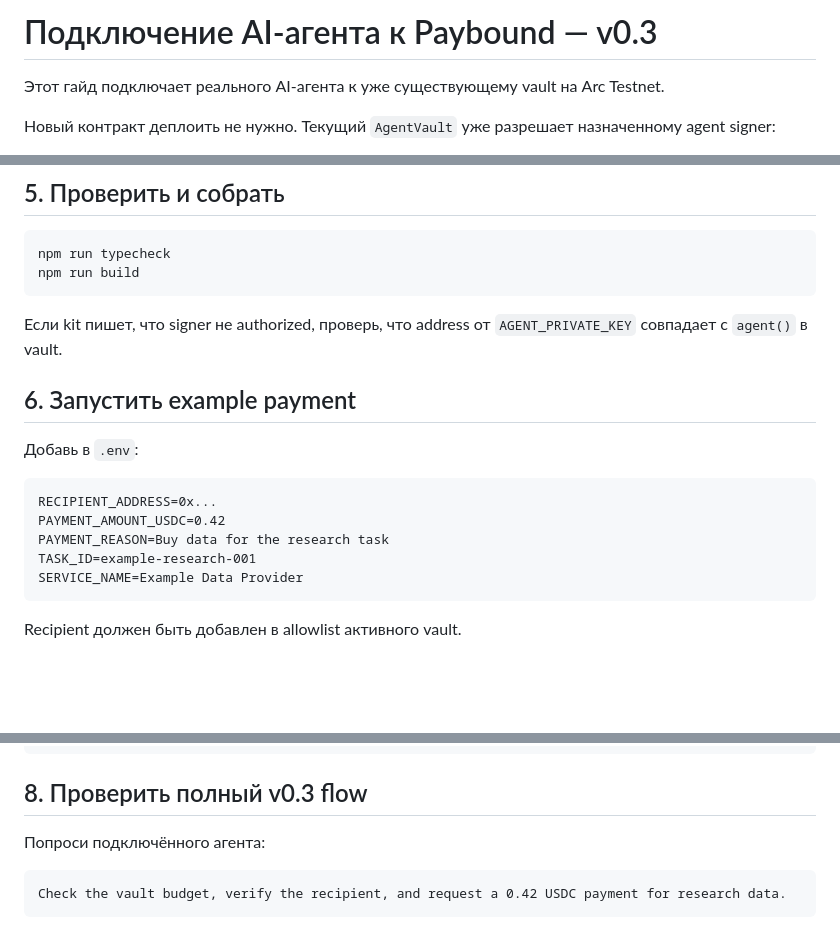
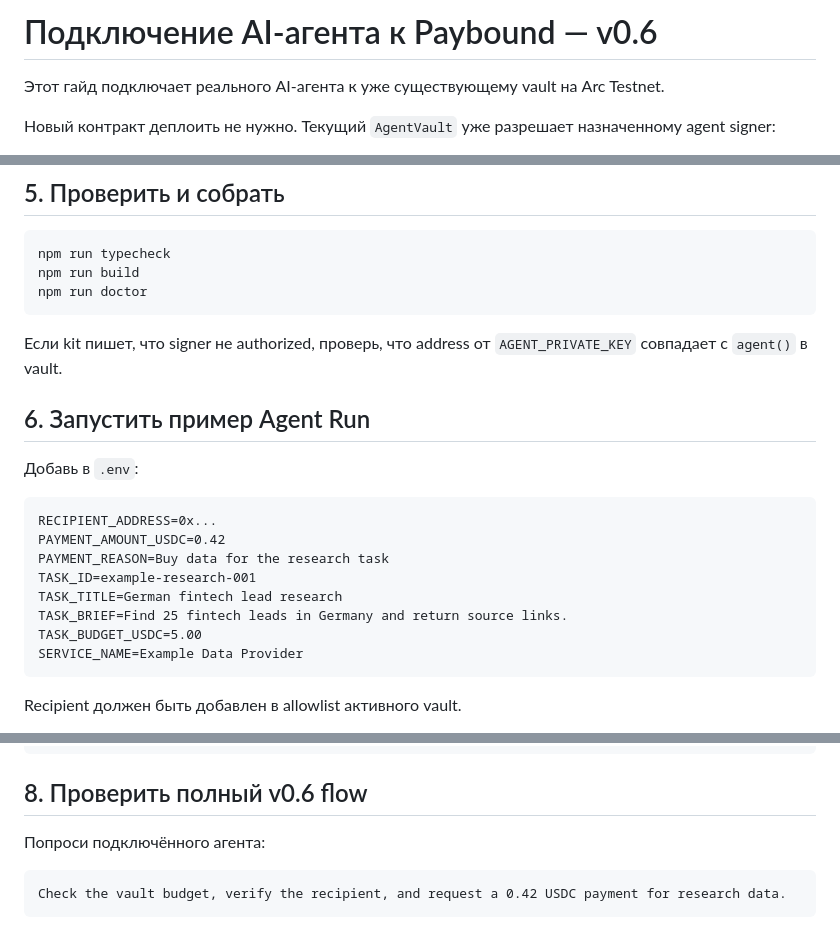
Before and after one commit to kiramurkina111-ship-it/ARC2, a Markdown page: AGENT_CONNECTION_GUIDE.md, 3 parts joined by grey strips. GitHub-like rendering; blank space fills up the shorter version.

````diff
--- a/AGENT_CONNECTION_GUIDE.md
+++ b/AGENT_CONNECTION_GUIDE.md
@@ -1,4 +1,4 @@
-# Подключение AI-агента к Paybound — v0.3
+# Подключение AI-агента к Paybound — v0.6
 
 Этот гайд подключает реального AI-агента к уже существующему vault на Arc Testnet.
 
@@ -83,11 +83,12 @@ AGENT_PRIVATE_KEY=0x...
 ```powershell
 npm run typecheck
 npm run build
+npm run doctor
 ```
 
 Если kit пишет, что signer не authorized, проверь, что address от `AGENT_PRIVATE_KEY` совпадает с `agent()` в vault.
 
-## 6. Запустить example payment
+## 6. Запустить пример Agent Run
 
 Добавь в `.env`:
 
@@ -96,6 +97,9 @@ RECIPIENT_ADDRESS=0x...
 PAYMENT_AMOUNT_USDC=0.42
 PAYMENT_REASON=Buy data for the research task
 TASK_ID=example-research-001
+TASK_TITLE=German fintech lead research
+TASK_BRIEF=Find 25 fintech leads in Germany and return source links.
+TASK_BUDGET_USDC=5.00
 SERVICE_NAME=Example Data Provider
 ```
 
@@ -152,7 +156,7 @@ get_payment_request
 cancel_payment_request
 ```
 
-## 8. Проверить полный v0.3 flow
+## 8. Проверить полный v0.6 flow
 
 Попроси подключённого агента:
 
````
Also changed, not shown: README.md (+19 -0 lines).
